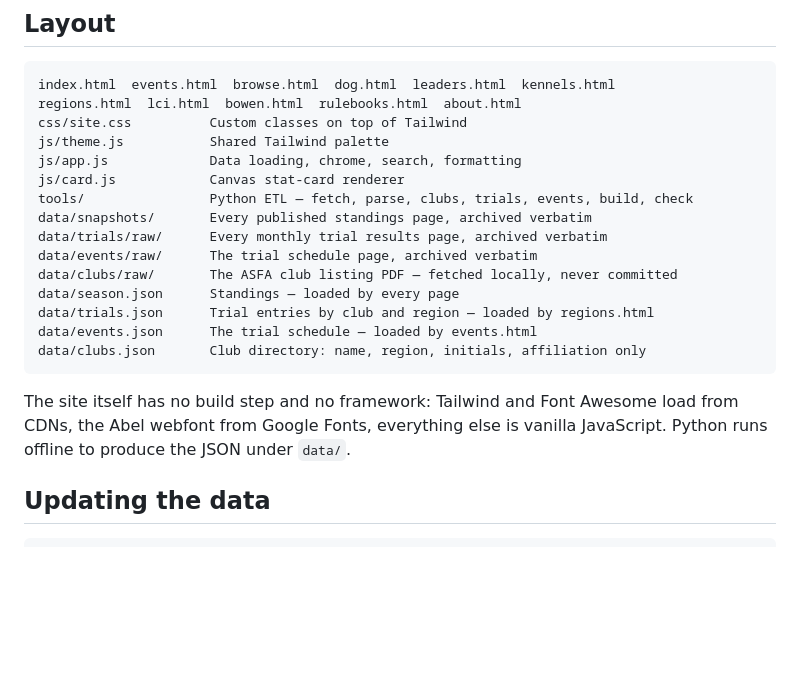
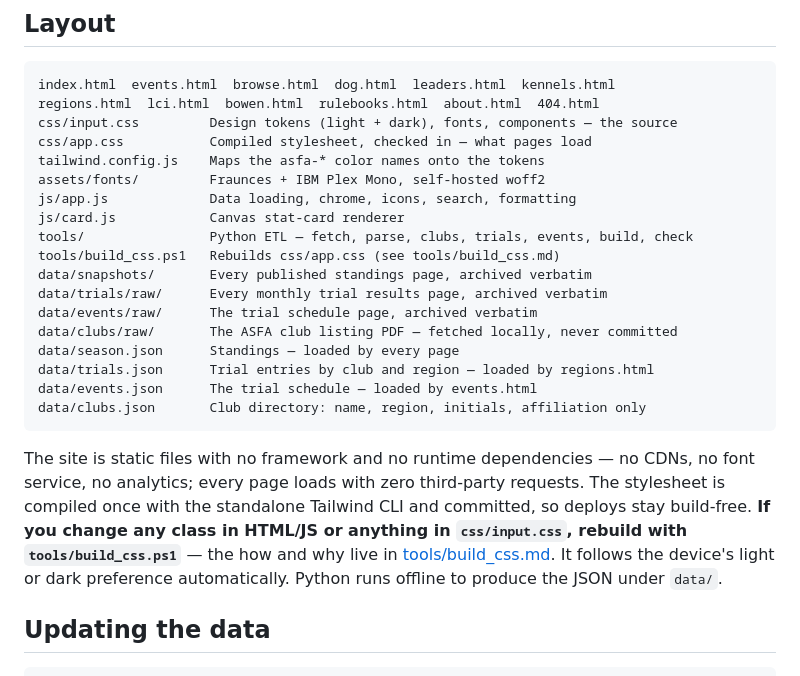
Before and after one commit to jackrabbit-project/stats, a Markdown page: README.md, the part around the change. Drawn GitHub-style; blank space fills up the shorter version.

Commit message:
Document the compiled stylesheet in the README
The layout section still described the CDN-era architecture. It now
names css/input.css as the source, css/app.css as the compiled
artifact, the font directory, and the rebuild rule — change a class,
run tools/build_css.ps1 — with a pointer to tools/build_css.md.

Co-Authored-By: Claude Fable 5 <noreply@anthropic.com>

````diff
--- a/README.md
+++ b/README.md
@@ -21,12 +21,15 @@ ASFA publishes the standings as one long page of stacked breed tables, and trial
 
 ```
 index.html  events.html  browse.html  dog.html  leaders.html  kennels.html
-regions.html  lci.html  bowen.html  rulebooks.html  about.html
-css/site.css          Custom classes on top of Tailwind
-js/theme.js           Shared Tailwind palette
-js/app.js             Data loading, chrome, search, formatting
+regions.html  lci.html  bowen.html  rulebooks.html  about.html  404.html
+css/input.css         Design tokens (light + dark), fonts, components — the source
+css/app.css           Compiled stylesheet, checked in — what pages load
+tailwind.config.js    Maps the asfa-* color names onto the tokens
+assets/fonts/         Fraunces + IBM Plex Mono, self-hosted woff2
+js/app.js             Data loading, chrome, icons, search, formatting
 js/card.js            Canvas stat-card renderer
 tools/                Python ETL — fetch, parse, clubs, trials, events, build, check
+tools/build_css.ps1   Rebuilds css/app.css (see tools/build_css.md)
 data/snapshots/       Every published standings page, archived verbatim
 data/trials/raw/      Every monthly trial results page, archived verbatim
 data/events/raw/      The trial schedule page, archived verbatim
@@ -37,7 +40,7 @@ data/events.json      The trial schedule — loaded by events.html
 data/clubs.json       Club directory: name, region, initials, affiliation only
 ```
 
-The site itself has no build step and no framework: Tailwind and Font Awesome load from CDNs, the Abel webfont from Google Fonts, everything else is vanilla JavaScript. Python runs offline to produce the JSON under `data/`.
+The site is static files with no framework and no runtime dependencies — no CDNs, no font service, no analytics; every page loads with zero third-party requests. The stylesheet is compiled once with the standalone Tailwind CLI and committed, so deploys stay build-free. **If you change any class in HTML/JS or anything in `css/input.css`, rebuild with `tools/build_css.ps1`** — the how and why live in [tools/build_css.md](tools/build_css.md). It follows the device's light or dark preference automatically. Python runs offline to produce the JSON under `data/`.
 
 ## Updating the data
 
````
